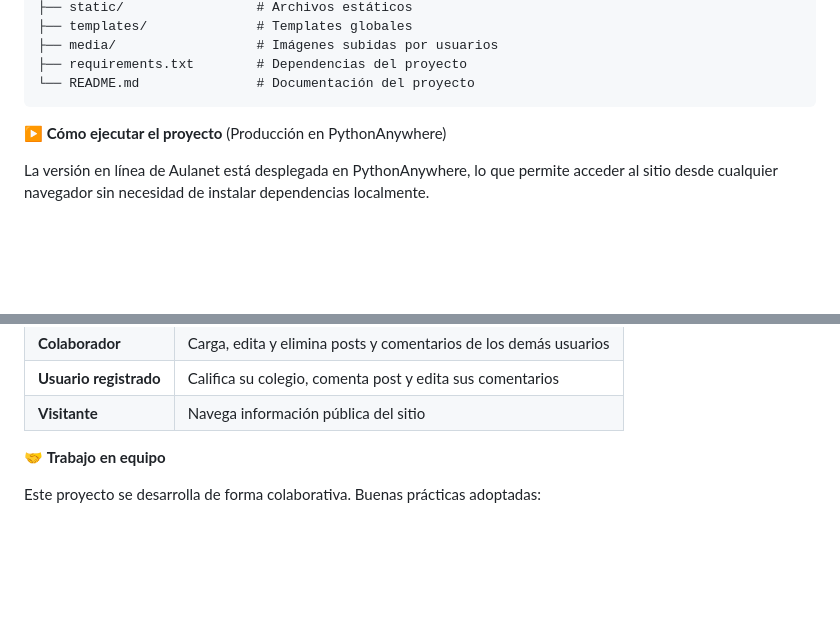
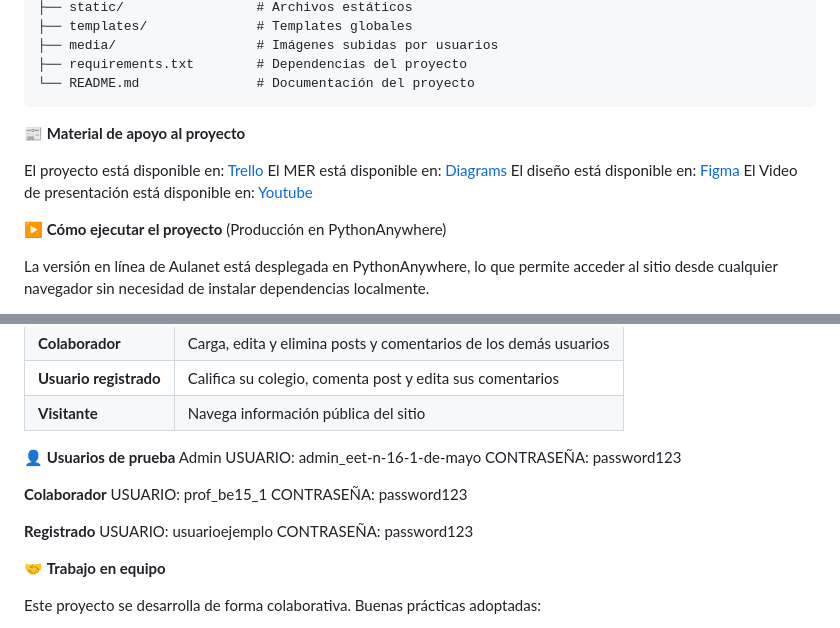
Before and after one commit to francoBa/AulaNet, a Markdown page: README.md, 2 parts joined by grey strips. Rendered like a GitHub page; blank space fills up the shorter version.

````diff
--- a/README.md
+++ b/README.md
@@ -46,6 +46,13 @@ Aulanet/
 ├── requirements.txt        # Dependencias del proyecto
 └── README.md               # Documentación del proyecto
 ```
+📰 **Material de apoyo al proyecto**
+
+El proyecto está disponible en: [Trello](https://trello.com/b/NW81mkfl/proyectofinalinformatorio)
+El MER está disponible en: [Diagrams](https://app.diagrams.net/#G1YWnLF-XOxPUnNwg_EJyCvGriuzsQUq7-#%7B"pageId"%3A"dRRcaojLNauk_A8AwtsO"%7D)
+El diseño está disponible en: [Figma](https://www.figma.com/design/yQzeD6InM4rgbbM6kyPs4Q/AulaNet)
+El Video de presentación está disponible en: [Youtube](https://www.youtube.com/watch?v=zqP_Ryp8jbI)
+
 
 ▶️ **Cómo ejecutar el proyecto** (Producción en PythonAnywhere)
 
@@ -65,6 +116,18 @@ La aplicación está disponible en: [AulaNet](https://francobarreto.pythonanywhe
 | **Visitante**          | Navega información pública del sitio                             |
 
 
+👤 **Usuarios de prueba**
+Admin
+USUARIO: admin_eet-n-16-1-de-mayo
+CONTRASEÑA: password123
+
+**Colaborador**
+USUARIO: prof_be15_1
+CONTRASEÑA: password123
+
+**Registrado**
+USUARIO: usuarioejemplo
+CONTRASEÑA: password123
 
 🤝 **Trabajo en equipo**
 
````
Also changed, not shown: other parts of README.md (+44 -0 lines).
